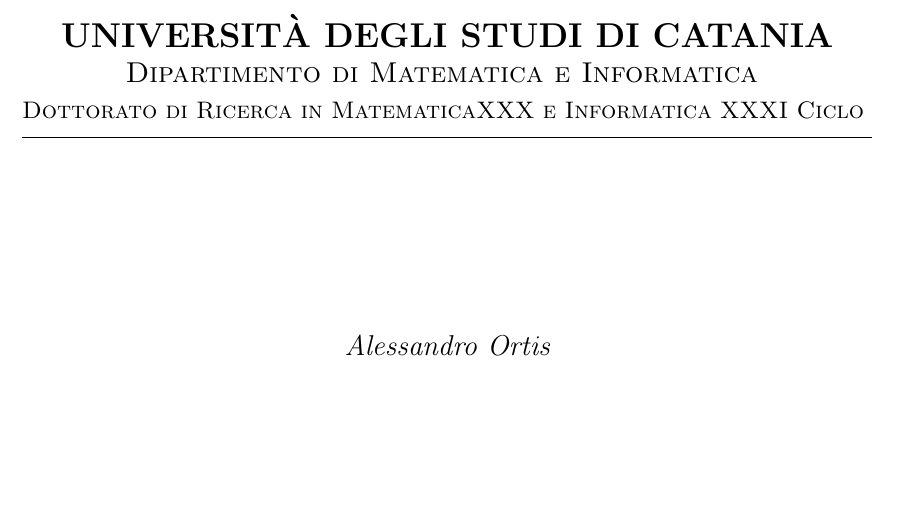
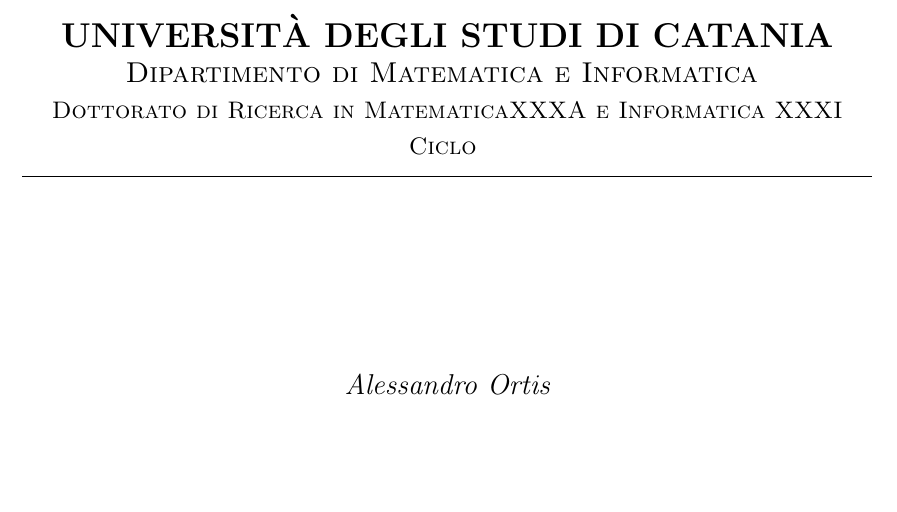
Before and after one commit to alex88o/PhdThesis, a LaTeX thesis (PhDThesis.tex, which reads TeX_files/frontespizio.tex): part of page 1 of 11 before the commit and part of page 1 of 12 after it, cut so that both start at the same text. Compiled offline with pdfLaTeX.

Commit message:
txs auto checkin

```diff
--- a/TeX_files/frontespizio.tex
+++ b/TeX_files/frontespizio.tex
@@ -14,7 +14,7 @@
 
 {\scshape
 \normalsize
-Dottorato di Ricerca in MatematicaXXX e Informatica XXXI Ciclo
+Dottorato di Ricerca in MatematicaXXXA e Informatica XXXI Ciclo
 }
 
 \bigskip
```
